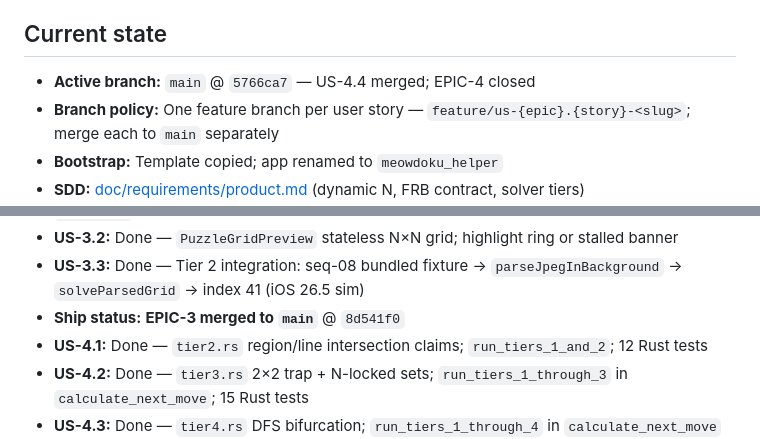
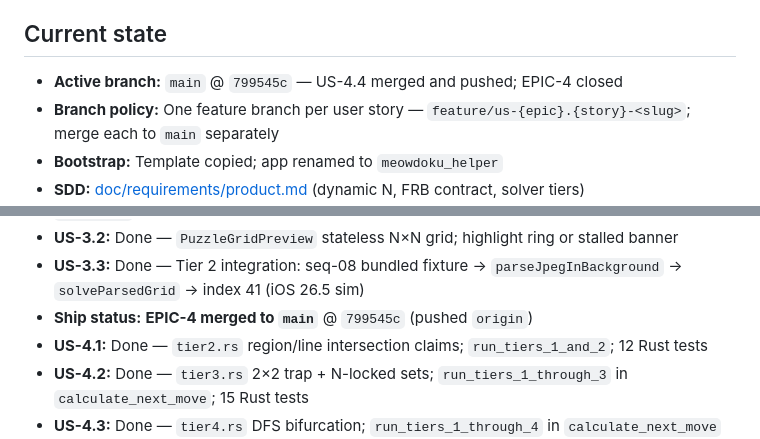
Before and after one commit to pbuckles22/MeowdokuHelper, a Markdown page: AGENT_HANDOFF.md, 2 parts joined by grey strips. GitHub-like rendering.

Commit message:
Docs: handoff sync — EPIC-4 ship status @ 799545c.

```diff
--- a/AGENT_HANDOFF.md
+++ b/AGENT_HANDOFF.md
@@ -78,7 +78,7 @@ When shipping work: update **PM_PLAN** checkboxes, **doc/PROJECT_STATUS.md**, an
 
 ## Current state
 
-- **Active branch:** `main` @ `5766ca7` — US-4.4 merged; EPIC-4 closed
+- **Active branch:** `main` @ `799545c` — US-4.4 merged and pushed; EPIC-4 closed
 - **Branch policy:** One feature branch per user story — `feature/us-{epic}.{story}-<slug>`; merge each to `main` separately
 - **Bootstrap:** Template copied; app renamed to `meowdoku_helper`
 - **SDD:** [doc/requirements/product.md](doc/requirements/product.md) (dynamic N, FRB contract, solver tiers)
@@ -94,7 +94,7 @@ When shipping work: update **PM_PLAN** checkboxes, **doc/PROJECT_STATUS.md**, an
 - **US-3.1:** Done — `solveParsedGrid()` flat FRB wire; clipboard parse → `calculateNextMove` in `main.dart`
 - **US-3.2:** Done — `PuzzleGridPreview` stateless N×N grid; highlight ring or stalled banner
 - **US-3.3:** Done — Tier 2 integration: seq-08 bundled fixture → `parseJpegInBackground` → `solveParsedGrid` → index 41 (iOS 26.5 sim)
-- **Ship status:** **EPIC-3 merged to `main`** @ `8d541f0`
+- **Ship status:** **EPIC-4 merged to `main`** @ `799545c` (pushed `origin`)
 - **US-4.1:** Done — `tier2.rs` region/line intersection claims; `run_tiers_1_and_2`; 12 Rust tests
 - **US-4.2:** Done — `tier3.rs` 2×2 trap + N-locked sets; `run_tiers_1_through_3` in `calculate_next_move`; 15 Rust tests
 - **US-4.3:** Done — `tier4.rs` DFS bifurcation; `run_tiers_1_through_4` in `calculate_next_move`
```
Also changed, not shown: doc/PROJECT_STATUS.md (+1 -1 lines).
